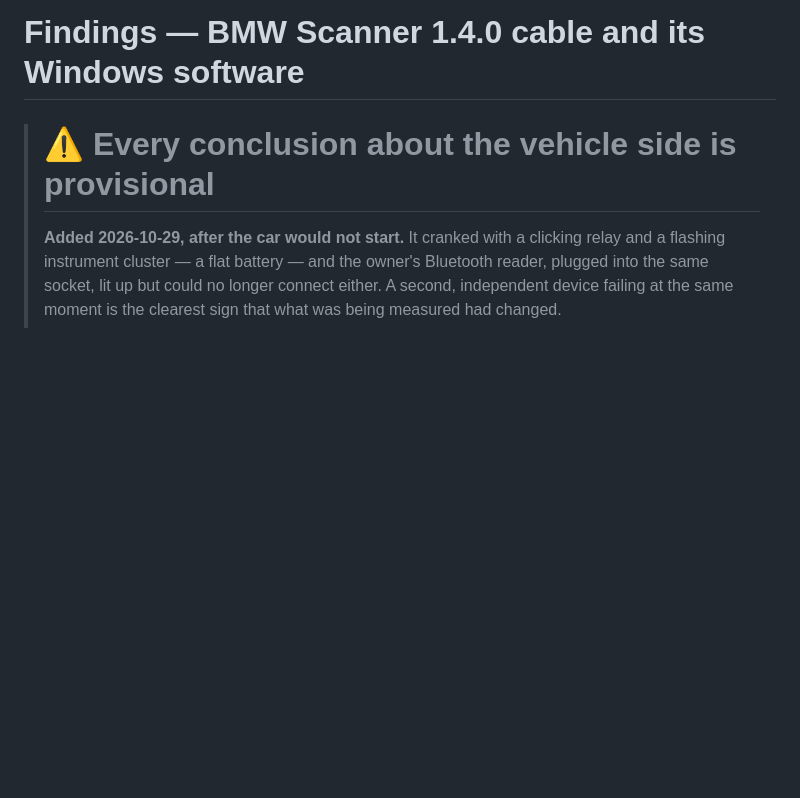
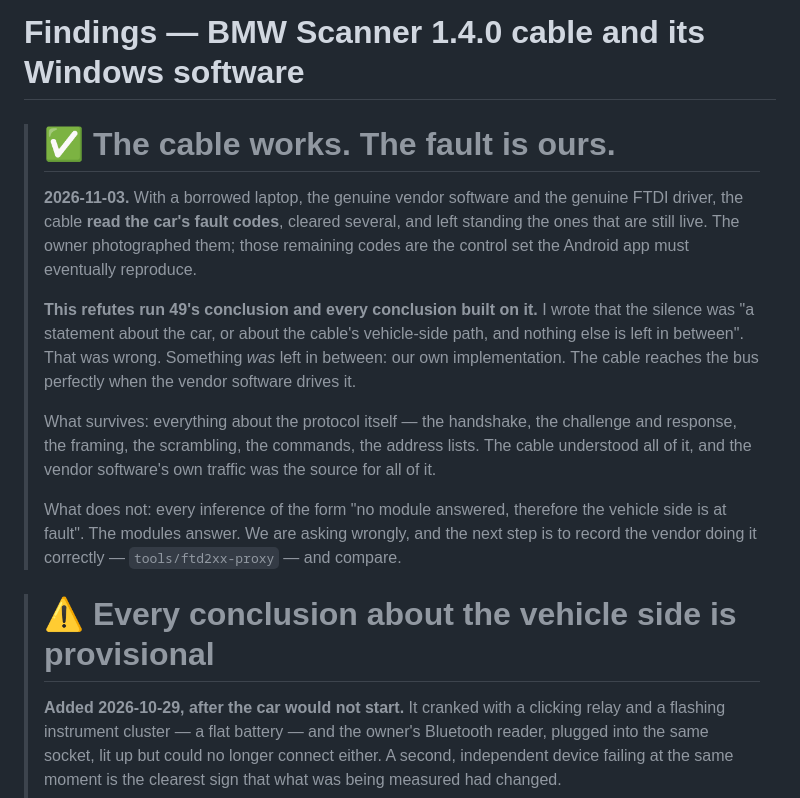
Before and after one commit to mogyiii/BMW-scanner-1.4.0-Android, a Markdown page: docs/findings.md, the part around the change. GitHub-like rendering; blank space fills up the shorter version.

Commit message:
The cable works - run 49's conclusion is refuted
With a borrowed laptop, the genuine vendor software and the genuine driver, the
cable read this car's fault codes and cleared several. The ones still standing
are live faults and become the control set the Android app must reproduce.

I wrote after run 49 that the silence was "a statement about the car, or about
the cable's vehicle-side path, and nothing else is left in between". Wrong.
Something was left in between: our own implementation.

What survives is the protocol - handshake, challenge and response, framing,
scrambling, commands, address lists - because it all came from the vendor's own
traffic and the cable understood every bit of it. What does not survive is every
inference of the form "no module answered, therefore the hardware".

Banners at the top of findings.md and HANDOVER.md so neither can be read without
seeing this first.

Co-Authored-By: Claude Opus 5 <noreply@anthropic.com>
Claude-Session: https://claude.ai/code/session_01F4xyt4jv3qzgHqqKTJvUYr

```diff
--- a/docs/findings.md
+++ b/docs/findings.md
@@ -1,4 +1,24 @@
 # Findings — BMW Scanner 1.4.0 cable and its Windows software
+
+> # ✅ The cable works. The fault is ours.
+>
+> **2026-11-03.** With a borrowed laptop, the genuine vendor software and the genuine FTDI driver,
+> the cable **read the car's fault codes**, cleared several, and left standing the ones that are
+> still live. The owner photographed them; those remaining codes are the control set the Android app
+> must eventually reproduce.
+>
+> **This refutes run 49's conclusion and every conclusion built on it.** I wrote that the silence was
+> "a statement about the car, or about the cable's vehicle-side path, and nothing else is left in
+> between". That was wrong. Something *was* left in between: our own implementation. The cable
+> reaches the bus perfectly when the vendor software drives it.
+>
+> What survives: everything about the protocol itself — the handshake, the challenge and response,
+> the framing, the scrambling, the commands, the address lists. The cable understood all of it, and
+> the vendor software's own traffic was the source for all of it.
+>
+> What does not: every inference of the form "no module answered, therefore the vehicle side is at
+> fault". The modules answer. We are asking wrongly, and the next step is to record the vendor doing
+> it correctly — `tools/ftd2xx-proxy` — and compare.
 
 > # ⚠ Every conclusion about the vehicle side is provisional
 >
```
Also changed, not shown: HANDOVER.md (+11 -0 lines).
